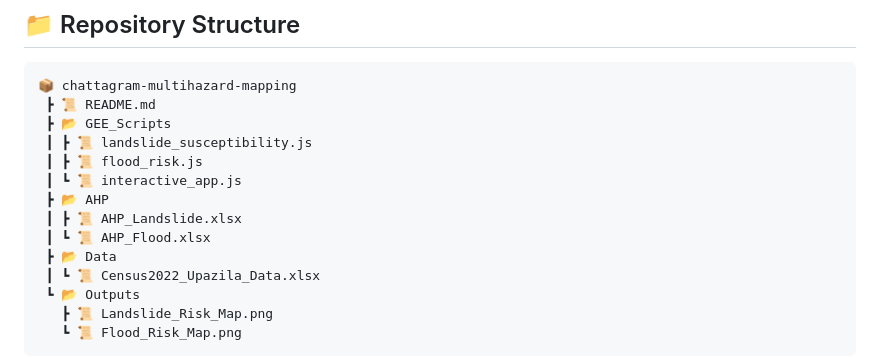
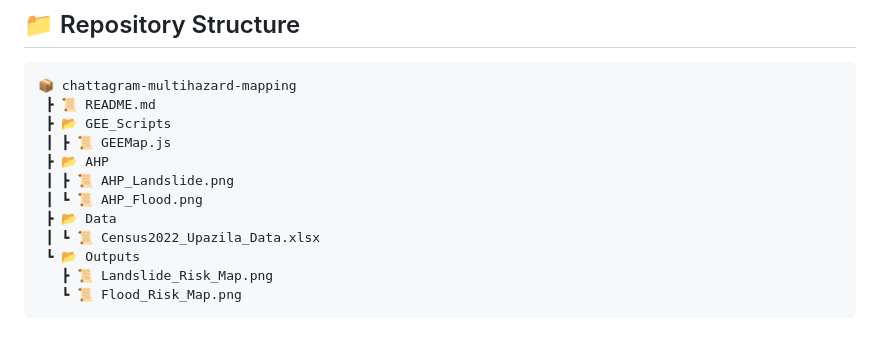
Before and after one commit to khandakerhiron/Chattagram_Peninsula_MultiHazard_Mapping, a Markdown page: README.md, the part around the change. Drawn GitHub-style; blank space fills up the shorter version.

```diff
--- a/README.md
+++ b/README.md
@@ -172,12 +172,10 @@ Demographic and literacy data at Upazila level sourced from:
 📦 chattagram-multihazard-mapping
  ┣ 📜 README.md
  ┣ 📂 GEE_Scripts
- ┃ ┣ 📜 landslide_susceptibility.js
- ┃ ┣ 📜 flood_risk.js
- ┃ ┗ 📜 interactive_app.js
+ ┃ ┣ 📜 GEEMap.js
  ┣ 📂 AHP
- ┃ ┣ 📜 AHP_Landslide.xlsx
- ┃ ┗ 📜 AHP_Flood.xlsx
+ ┃ ┣ 📜 AHP_Landslide.png
+ ┃ ┗ 📜 AHP_Flood.png
  ┣ 📂 Data
  ┃ ┗ 📜 Census2022_Upazila_Data.xlsx
  ┗ 📂 Outputs
```
